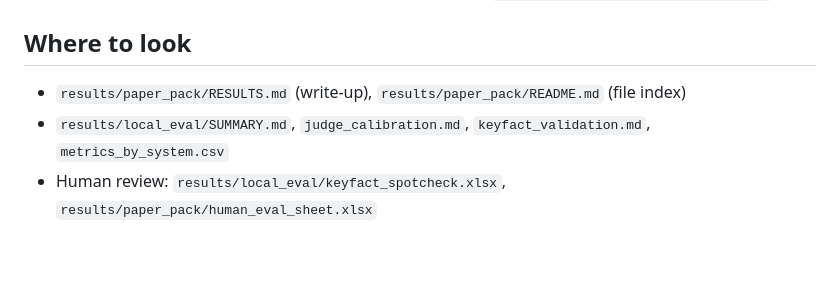
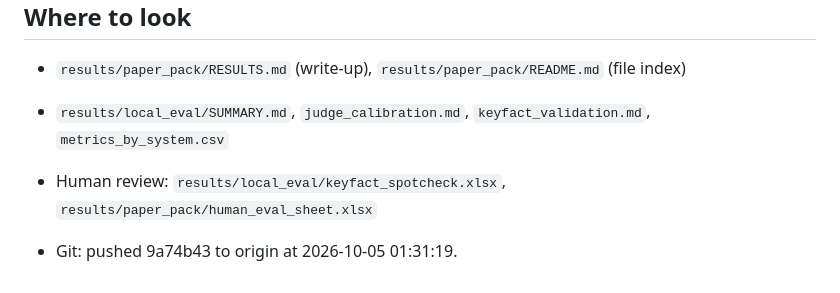
Before and after one commit to mostofa-ahsan/Responsible_AI_Project, a Markdown page: results/local_eval/STATUS.md, the part around the change. Drawn GitHub-style; blank space fills up the shorter version.

Commit message:
Local evaluation: STATUS.md push note
Co-Authored-By: Claude Opus 5.5 <noreply@anthropic.com>

```diff
--- a/results/local_eval/STATUS.md
+++ b/results/local_eval/STATUS.md
@@ -36,3 +36,5 @@ _Written 2026-10-05 01:31 by `src/local_pack.py status`._
 - `results/paper_pack/RESULTS.md` (write-up), `results/paper_pack/README.md` (file index)
 - `results/local_eval/SUMMARY.md`, `judge_calibration.md`, `keyfact_validation.md`, `metrics_by_system.csv`
 - Human review: `results/local_eval/keyfact_spotcheck.xlsx`, `results/paper_pack/human_eval_sheet.xlsx`
+
+- Git: pushed 9a74b43 to origin at 2026-10-05 01:31:19.
```
